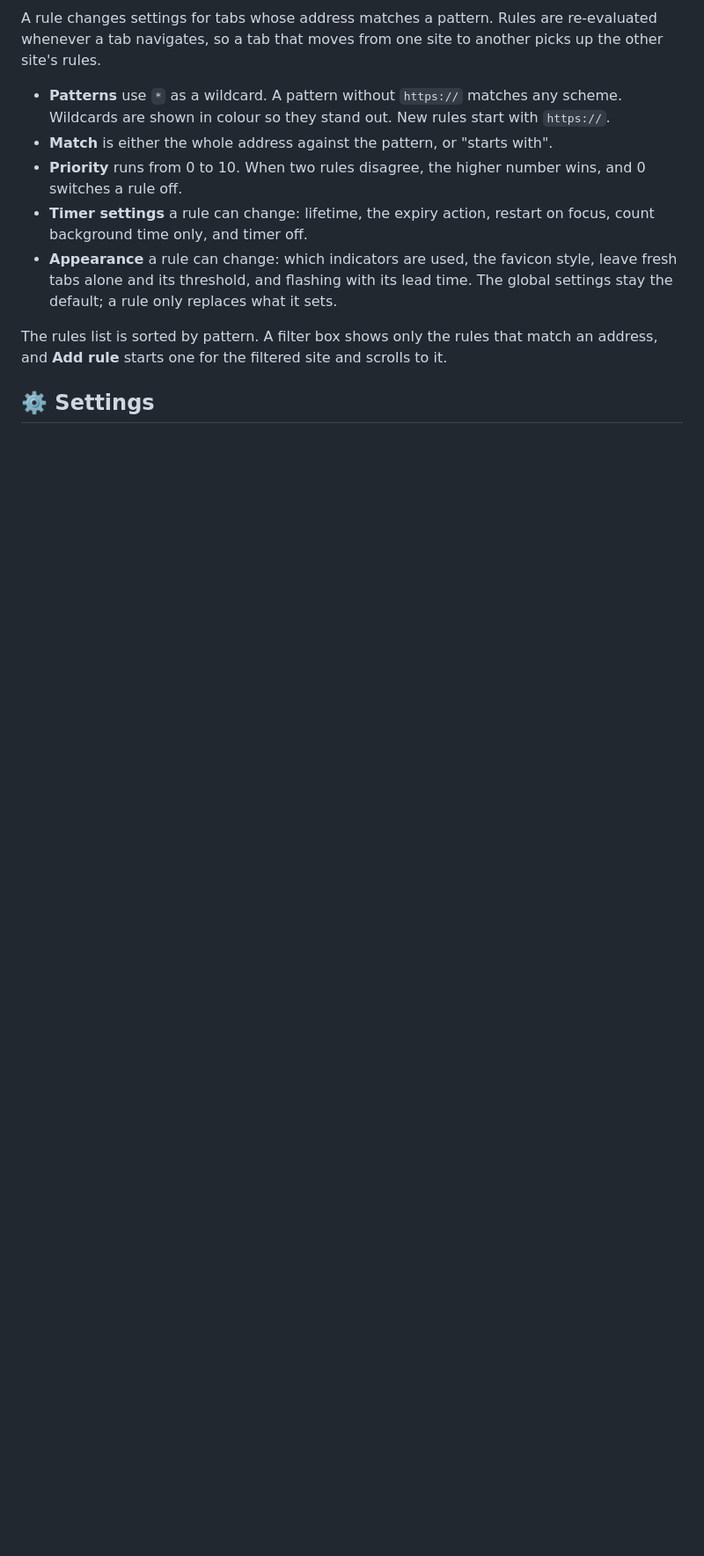
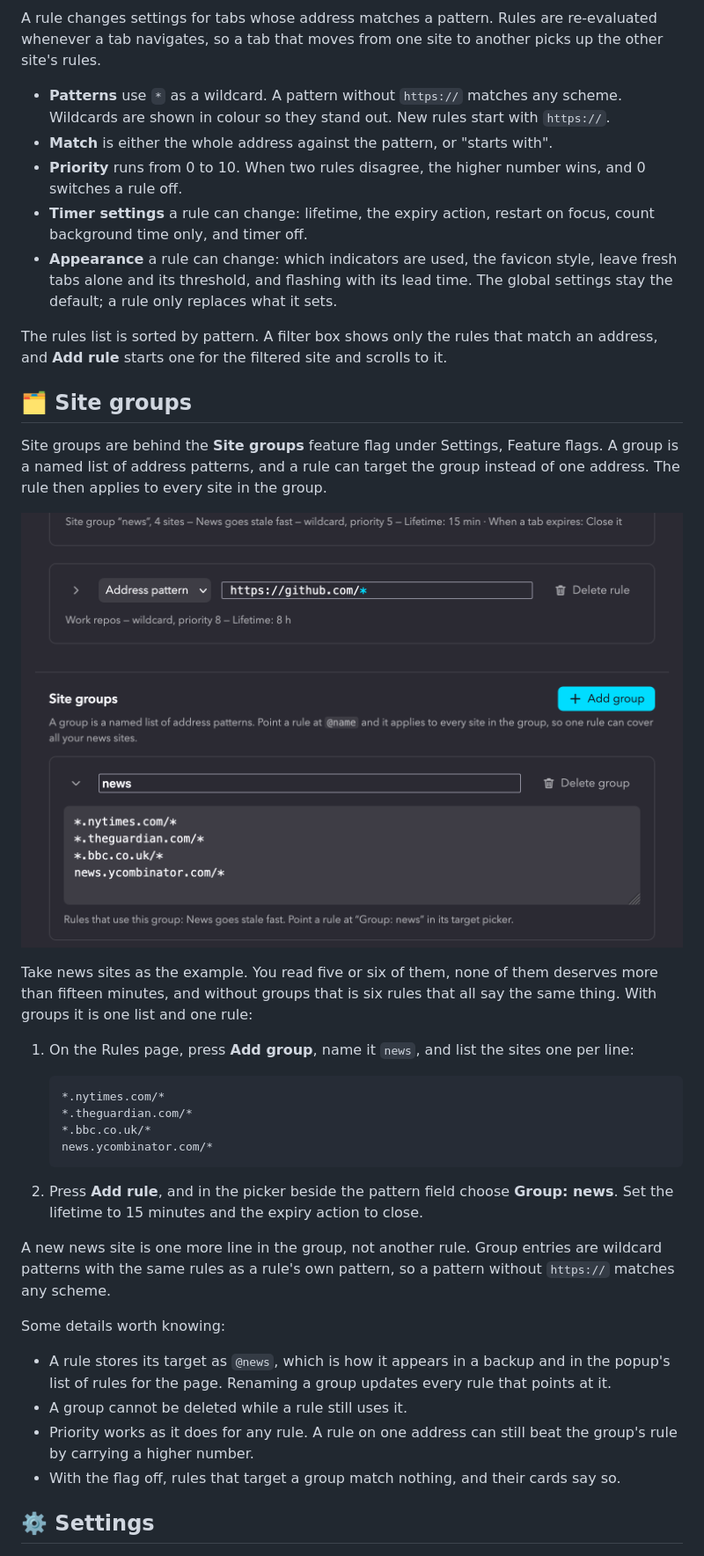
Before and after one commit to politeauthority/timed-tabs, a Markdown page: docs/features.md, the part around one of its changes. Shown at 88% size. Drawn GitHub-style; blank space fills up the shorter version.

Commit message:
docs: site groups section with the news example

````diff
--- a/docs/features.md
+++ b/docs/features.md
@@ -125,6 +126,45 @@ picks up the other site's rules.
 The rules list is sorted by pattern. A filter box shows only the rules that match an
 address, and **Add rule** starts one for the filtered site and scrolls to it.
 
+## 🗂️ Site groups
+
+Site groups are behind the **Site groups** feature flag under Settings, Feature
+flags. A group is a named list of address patterns, and a rule can target the group
+instead of one address. The rule then applies to every site in the group.
+
+![The Rules page with a rule targeting the news group, and the group's list of sites below](../assets/screenshots/site-groups.png)
+
+Take news sites as the example. You read five or six of them, none of them deserves
+more than fifteen minutes, and without groups that is six rules that all say the same
+thing. With groups it is one list and one rule:
+
+1. On the Rules page, press **Add group**, name it `news`, and list the sites one per
+   line:
+
+   ```
+   *.nytimes.com/*
+   *.theguardian.com/*
+   *.bbc.co.uk/*
+   news.ycombinator.com/*
+   ```
+
+2. Press **Add rule**, and in the picker beside the pattern field choose
+   **Group: news**. Set the lifetime to 15 minutes and the expiry action to close.
+
+A new news site is one more line in the group, not another rule. Group entries are
+wildcard patterns with the same rules as a rule's own pattern, so a pattern without
+`https://` matches any scheme.
+
+Some details worth knowing:
+
+- A rule stores its target as `@news`, which is how it appears in a backup and in the
+  popup's list of rules for the page. Renaming a group updates every rule that points
+  at it.
+- A group cannot be deleted while a rule still uses it.
+- Priority works as it does for any rule. A rule on one address can still beat the
+  group's rule by carrying a higher number.
+- With the flag off, rules that target a group match nothing, and their cards say so.
+
 ## ⚙️ Settings
 
 ![The Settings page](../assets/screenshots/settings.png)
````
Also changed, not shown: other parts of docs/features.md (+1 -0 lines).
